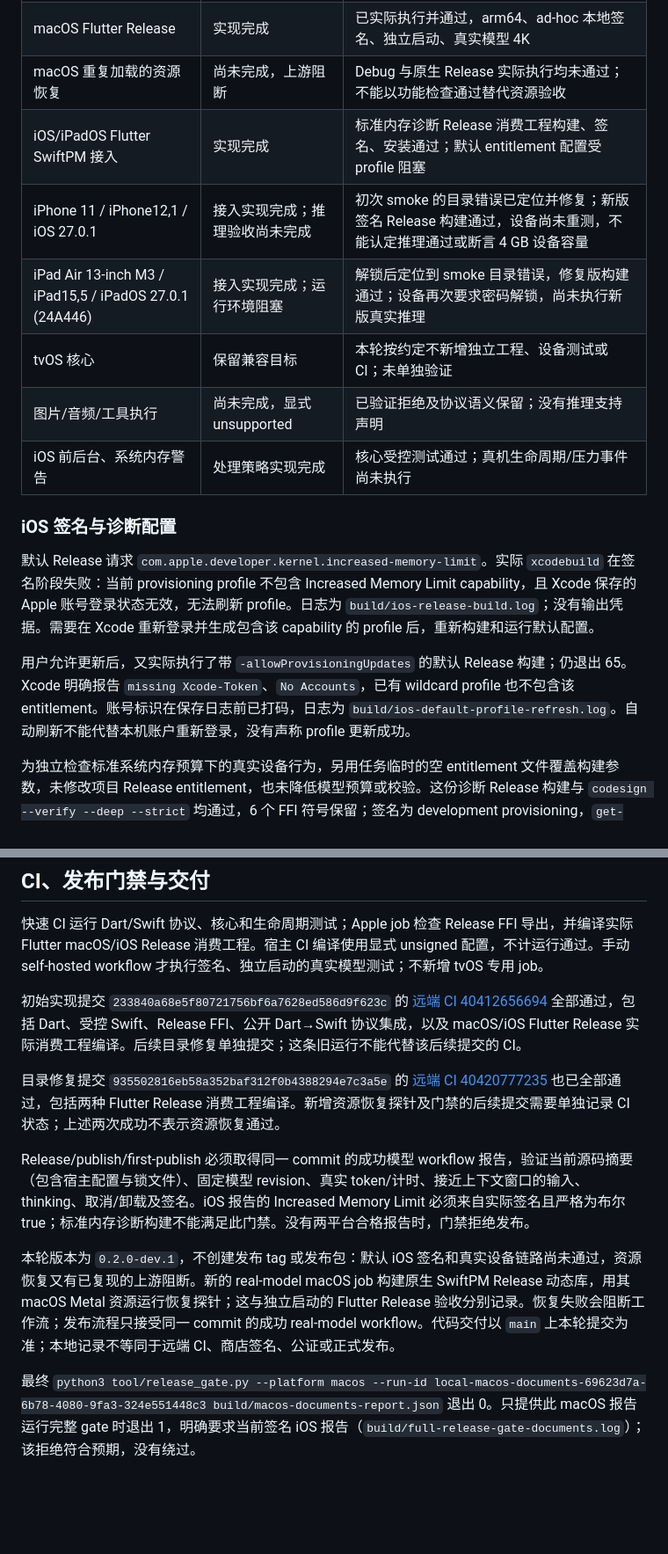
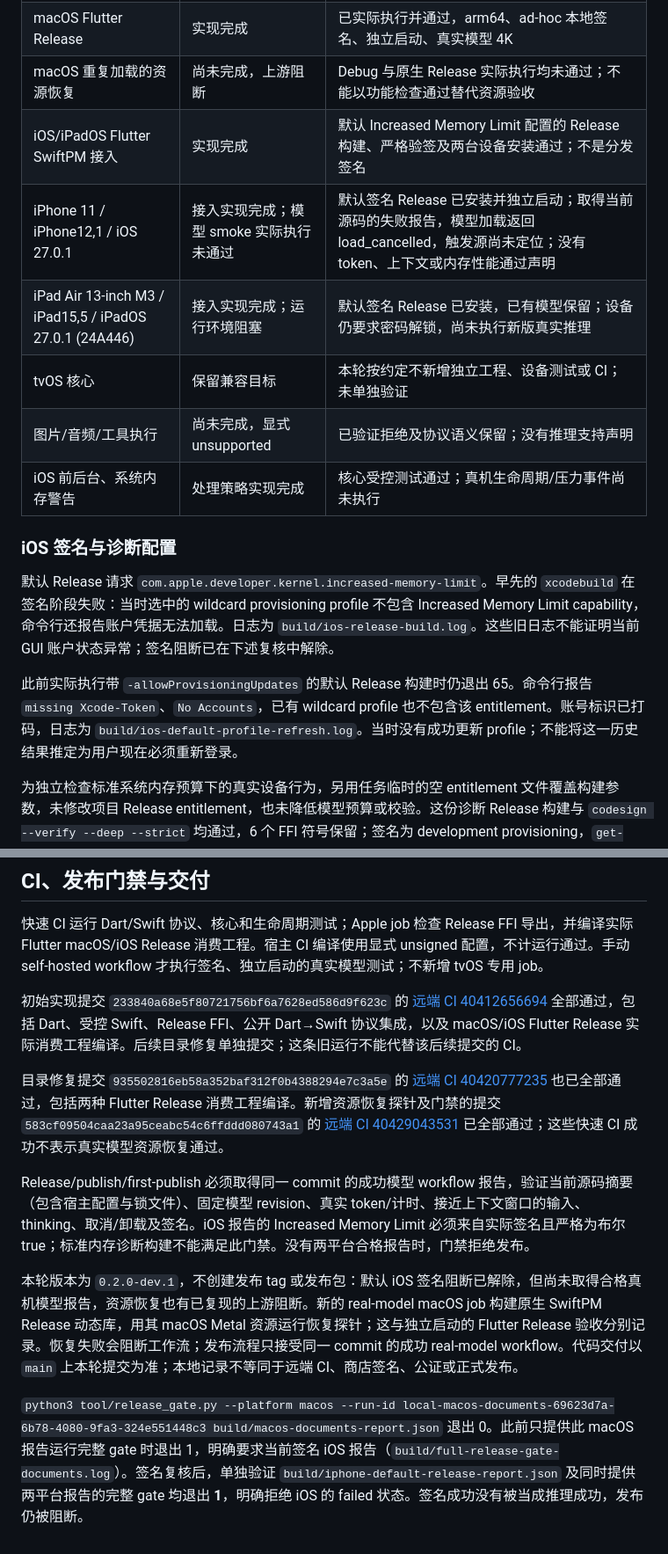
Before and after one commit to gsmlg-app/lib_mlx, a Markdown page: doc/validation.md, 2 parts joined by grey strips. Shown at 88% size. Drawn GitHub-style; blank space fills up the shorter version.

Commit message:
docs(ios): record verified signing and device smoke failure

```diff
--- a/doc/validation.md
+++ b/doc/validation.md
@@ -137,18 +137,18 @@ LM 当前主线 `efcedcd4cd245eb03b65050a6bd2c103d7252d42` 的相关代码相同
 | macOS Swift 核心与公开 Dart dylib 链路 | 实现完成 | 已实际执行并通过，Debug 4K/8K/16K |
 | macOS Flutter Release | 实现完成 | 已实际执行并通过，arm64、ad-hoc 本地签名、独立启动、真实模型 4K |
 | macOS 重复加载的资源恢复 | 尚未完成，上游阻断 | Debug 与原生 Release 实际执行均未通过；不能以功能检查通过替代资源验收 |
-| iOS/iPadOS Flutter SwiftPM 接入 | 实现完成 | 标准内存诊断 Release 消费工程构建、签名、安装通过；默认 entitlement 配置受 profile 阻塞 |
-| iPhone 11 / iPhone12,1 / iOS 27.0.1 | 接入实现完成；推理验收尚未完成 | 初次 smoke 的目录错误已定位并修复；新版签名 Release 构建通过，设备尚未重测，不能认定推理通过或断言 4 GB 设备容量 |
-| iPad Air 13-inch M3 / iPad15,5 / iPadOS 27.0.1 (24A446) | 接入实现完成；运行环境阻塞 | 解锁后定位到 smoke 目录错误，修复版构建通过；设备再次要求密码解锁，尚未执行新版真实推理 |
+| iOS/iPadOS Flutter SwiftPM 接入 | 实现完成 | 默认 Increased Memory Limit 配置的 Release 构建、严格验签及两台设备安装通过；不是分发签名 |
+| iPhone 11 / iPhone12,1 / iOS 27.0.1 | 接入实现完成；模型 smoke 实际执行未通过 | 默认签名 Release 已安装并独立启动；取得当前源码的失败报告，模型加载返回 load_cancelled，触发源尚未定位；没有 token、上下文或内存性能通过声明 |
+| iPad Air 13-inch M3 / iPad15,5 / iPadOS 27.0.1 (24A446) | 接入实现完成；运行环境阻塞 | 默认签名 Release 已安装，已有模型保留；设备仍要求密码解锁，尚未执行新版真实推理 |
 | tvOS 核心 | 保留兼容目标 | 本轮按约定不新增独立工程、设备测试或 CI；未单独验证 |
 | 图片/音频/工具执行 | 尚未完成，显式 unsupported | 已验证拒绝及协议语义保留；没有推理支持声明 |
 | iOS 前后台、系统内存警告 | 处理策略实现完成 | 核心受控测试通过；真机生命周期/压力事件尚未执行 |
 
 ### iOS 签名与诊断配置
 
-默认 Release 请求 `com.apple.developer.kernel.increased-memory-limit`。实际 `xcodebuild` 在签名阶段失败：当前 provisioning profile 不包含 Increased Memory Limit capability，且 Xcode 保存的 Apple 账号登录状态无效，无法刷新 profile。日志为 `build/ios-release-build.log`；没有输出凭据。需要在 Xcode 重新登录并生成包含该 capability 的 profile 后，重新构建和运行默认配置。
+默认 Release 请求 `com.apple.developer.kernel.increased-memory-limit`。早先的 `xcodebuild` 在签名阶段失败：当时选中的 wildcard provisioning profile 不包含 Increased Memory Limit capability，命令行还报告账户凭据无法加载。日志为 `build/ios-release-build.log`。这些旧日志不能证明当前 GUI 账户状态异常；签名阻断已在下述复核中解除。
 
-用户允许更新后，又实际执行了带 `-allowProvisioningUpdates` 的默认 Release 构建；仍退出 65。Xcode 明确报告 `missing Xcode-Token`、`No Accounts`，已有 wildcard profile 也不包含该 entitlement。账号标识在保存日志前已打码，日志为 `build/ios-default-profile-refresh.log`。自动刷新不能代替本机账户重新登录，没有声称 profile 更新成功。
+此前实际执行带 `-allowProvisioningUpdates` 的默认 Release 构建时仍退出 65。命令行报告 `missing Xcode-Token`、`No Accounts`，已有 wildcard profile 也不包含该 entitlement。账号标识已打码，日志为 `build/ios-default-profile-refresh.log`。当时没有成功更新 profile；不能将这一历史结果推定为用户现在必须重新登录。
 
 为独立检查标准系统内存预算下的真实设备行为，另用任务临时的空 entitlement 文件覆盖构建参数，未修改项目 Release entitlement，也未降低模型预算或校验。这份诊断 Release 构建与 `codesign --verify --deep --strict` 均通过，6 个 FFI 符号保留；签名为 development provisioning，`get-task-allow=true`，并非分发签名。提取的实际签名确认 increased-memory-limit=false、debugging-memory-limit=false；因此即使模型 smoke 成功，也不能代替默认配置的发布验收。
 
@@ -192,10 +215,10 @@ macOS Flutter Release 实际执行了 `flutter build macos --release --config-on
 
 初始实现提交 `233840a68e5f80721756bf6a7628ed586d9f623c` 的 [远端 CI 40412656694](https://github.com/gsmlg-app/lib_mlx/actions/runs/40412656694) 全部通过，包括 Dart、受控 Swift、Release FFI、公开 Dart→Swift 协议集成，以及 macOS/iOS Flutter Release 实际消费工程编译。后续目录修复单独提交；这条旧运行不能代替该后续提交的 CI。
 
-目录修复提交 `935502816eb58a352baf312f0b4388294e7c3a5e` 的 [远端 CI 40420777235](https://github.com/gsmlg-app/lib_mlx/actions/runs/40420777235) 也已全部通过，包括两种 Flutter Release 消费工程编译。新增资源恢复探针及门禁的后续提交需要单独记录 CI 状态；上述两次成功不表示资源恢复通过。
+目录修复提交 `935502816eb58a352baf312f0b4388294e7c3a5e` 的 [远端 CI 40420777235](https://github.com/gsmlg-app/lib_mlx/actions/runs/40420777235) 也已全部通过，包括两种 Flutter Release 消费工程编译。新增资源恢复探针及门禁的提交 `583cf09504caa23a95ceabc54c6ffddd080743a1` 的 [远端 CI 40429043531](https://github.com/gsmlg-app/lib_mlx/actions/runs/40429043531) 已全部通过；这些快速 CI 成功不表示真实模型资源恢复通过。
 
 Release/publish/first-publish 必须取得同一 commit 的成功模型 workflow 报告，验证当前源码摘要（包含宿主配置与锁文件）、固定模型 revision、真实 token/计时、接近上下文窗口的输入、thinking、取消/卸载及签名。iOS 报告的 Increased Memory Limit 必须来自实际签名且严格为布尔 true；标准内存诊断构建不能满足此门禁。没有两平台合格报告时，门禁拒绝发布。
 
-本轮版本为 `0.2.0-dev.1`，不创建发布 tag 或发布包：默认 iOS 签名和真实设备链路尚未通过，资源恢复又有已复现的上游阻断。新的 real-model macOS job 构建原生 SwiftPM Release 动态库，用其 macOS Metal 资源运行恢复探针；这与独立启动的 Flutter Release 验收分别记录。恢复失败会阻断工作流；发布流程只接受同一 commit 的成功 real-model workflow。代码交付以 `main` 上本轮提交为准；本地记录不等同于远端 CI、商店签名、公证或正式发布。
+本轮版本为 `0.2.0-dev.1`，不创建发布 tag 或发布包：默认 iOS 签名阻断已解除，但尚未取得合格真机模型报告，资源恢复也有已复现的上游阻断。新的 real-model macOS job 构建原生 SwiftPM Release 动态库，用其 macOS Metal 资源运行恢复探针；这与独立启动的 Flutter Release 验收分别记录。恢复失败会阻断工作流；发布流程只接受同一 commit 的成功 real-model workflow。代码交付以 `main` 上本轮提交为准；本地记录不等同于远端 CI、商店签名、公证或正式发布。
 
-最终 `python3 tool/release_gate.py --platform macos --run-id local-macos-documents-69623d7a-6b78-4080-9fa3-324e551448c3 build/macos-documents-report.json` 退出 0。只提供此 macOS 报告运行完整 gate 时退出 1，明确要求当前签名 iOS 报告（`build/full-release-gate-documents.log`）；该拒绝符合预期，没有绕过。
+`python3 tool/release_gate.py --platform macos --run-id local-macos-documents-69623d7a-6b78-4080-9fa3-324e551448c3 build/macos-documents-report.json` 退出 0。此前只提供此 macOS 报告运行完整 gate 时退出 1，明确要求当前签名 iOS 报告（`build/full-release-gate-documents.log`）。签名复核后，单独验证 `build/iphone-default-release-report.json` 及同时提供两平台报告的完整 gate 均退出 **1**，明确拒绝 iOS 的 failed 状态。签名成功没有被当成推理成功，发布仍被阻断。
```
Also changed, not shown: other parts of doc/validation.md (+24 -1 lines).
